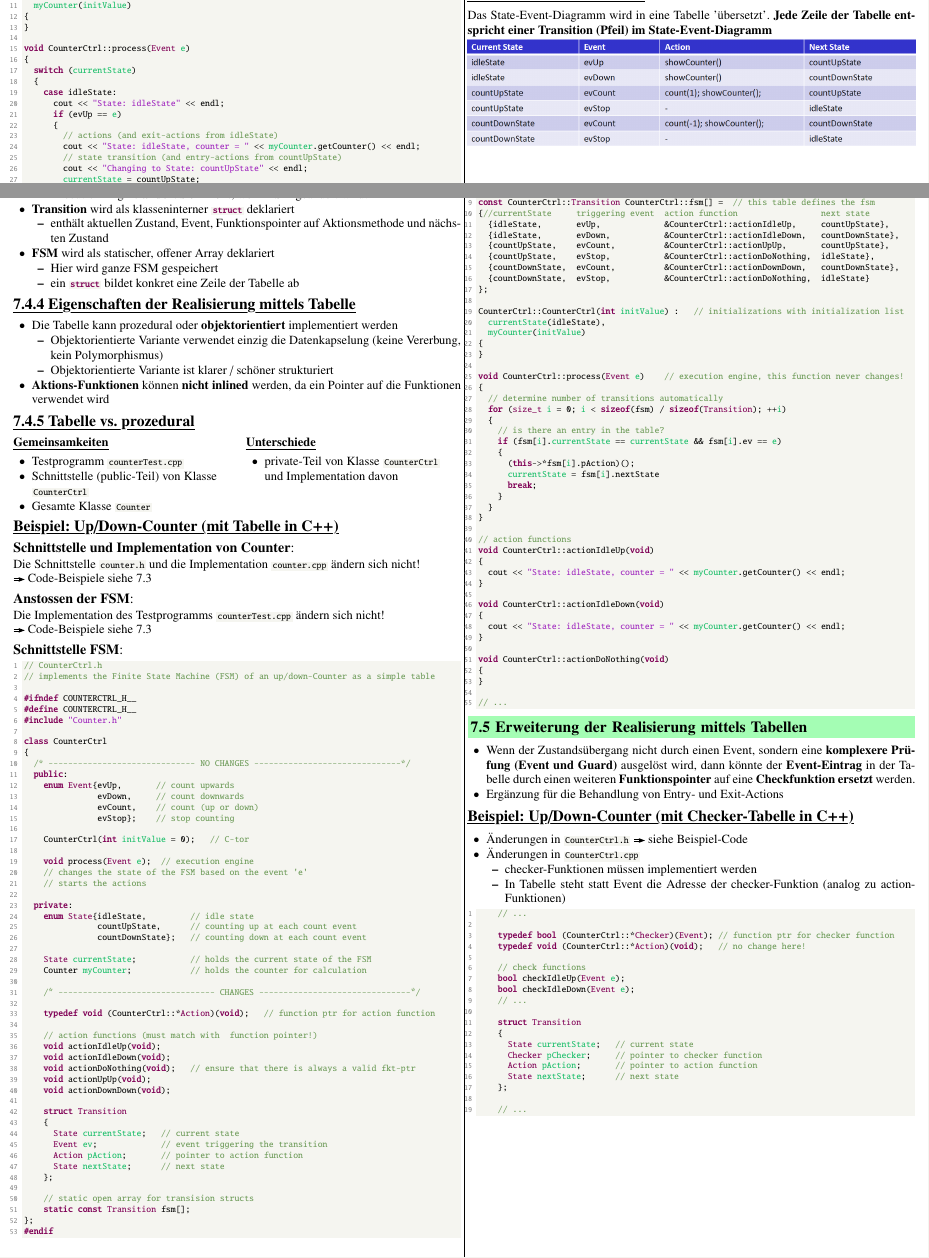
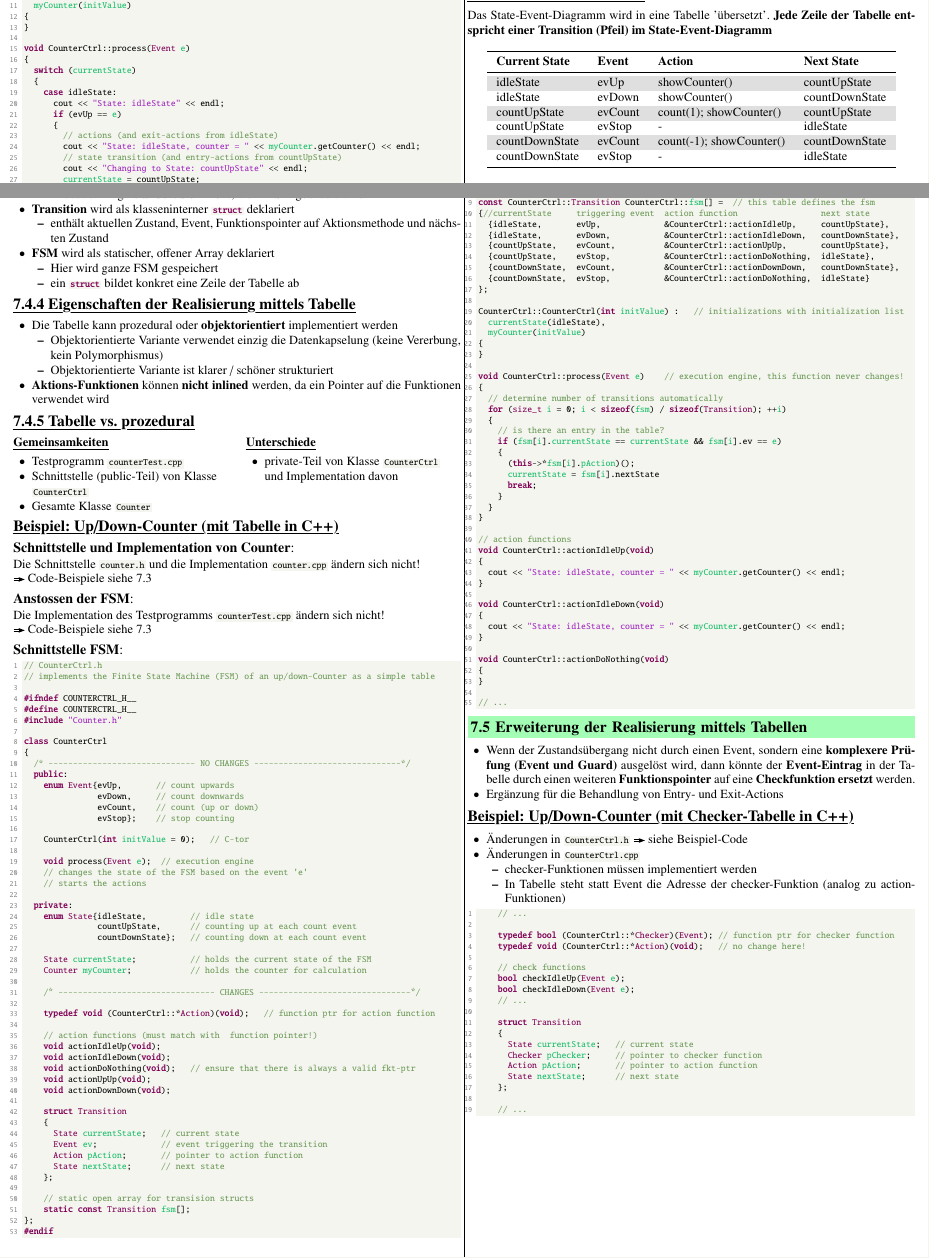
Before and after one commit to P4ntomime/EmbSW1, a LaTeX document (embedded-sw-1.tex, which reads sections/07_fsm_realization_flat.tex): two parts of pages 9 and 10 of 24, joined at a grey line, cut so that both start at the same text. Compiled offline with pdfLaTeX.

Commit message:
exchanged an image with latex code; syntax highlighting corrections

```diff
--- a/sections/07_fsm_realization_flat.tex
+++ b/sections/07_fsm_realization_flat.tex
@@ -176,8 +176,20 @@ Siehe Abschnitt \ref{State-Event-Diagram -- Up/Down-Counter in CPP}
 Das State-Event-Diagramm wird in eine Tabelle 'übersetzt'. \textbf{Jede Zeile der Tabelle entspricht einer Transition (Pfeil) im
 State-Event-Diagramm}
 
-\includegraphics[width=\columnwidth]{images/fsm_tabelle.png}
-
+\begin{center}
+    \begin{tabular}{llll}
+        \toprule
+        \textbf{Current State}                  & \textbf{Event}        & \textbf{Action}                   & \textbf{Next State}       \\
+        \midrule
+        \rowcolor{gray!25} idleState            & evUp                  & showCounter()                     & countUpState              \\
+        idleState                               & evDown                & showCounter()                     & countDownState            \\
+        \rowcolor{gray!25} countUpState         & evCount               & count(1); showCounter()           & countUpState              \\
+        countUpState                            & evStop                & -                                 & idleState                 \\
+        \rowcolor{gray!25} countDownState       & evCount               & count(-1); showCounter()          & countDownState            \\
+        countDownState                          & evStop                & -                                 & idleState                 \\
+        \bottomrule
+    \end{tabular}
+\end{center}
 
 \columnbreak
 
@@ -245,12 +257,12 @@ Die Implementation des Testprogramms \mylstbox{counterTest.cpp} ändern sich nic
 
 
 \para{Schnittstelle FSM}
-\lstinputlisting[aboveskip=1mm, belowskip=0mm, morekeywords={[3], initValue, e, myCounter, currentState, ev, pAction, nextState}, morekeywords={[2], Event, State, Action, Transition}]{snippets/fsm_table_CPP/fsm_CounterCtrl_table_CPP.h}
+\lstinputlisting[aboveskip=1mm, belowskip=0mm, morekeywords={[3], initValue, e, myCounter, currentState, ev, pAction, nextState, fsm}, morekeywords={[2], Event, State, Action, Transition, Counter}]{snippets/fsm_table_CPP/fsm_CounterCtrl_table_CPP.h}
 
 \columnbreak
 
 \para{Implementation FSM}
-\lstinputlisting[aboveskip=1mm, belowskip=0mm, morekeywords={[3], initValue, e, myCounter, currentState, i}, morekeywords={[2], Event, State, Action, Transition}]{snippets/fsm_table_CPP/fsm_CounterCtrl_table_CPP.cpp}
+\lstinputlisting[aboveskip=1mm, belowskip=0mm, morekeywords={[3], initValue, e, myCounter, currentState, i, fsm, pAction}, morekeywords={[2], Event, State, Action, Transition}]{snippets/fsm_table_CPP/fsm_CounterCtrl_table_CPP.cpp}
 
 
 \subsection{Erweiterung der Realisierung mittels Tabellen}
```
Also changed, not shown: embedded-sw-1.pdf, sections/07_fsm_realization_flat.tex (2 more changed lines).
